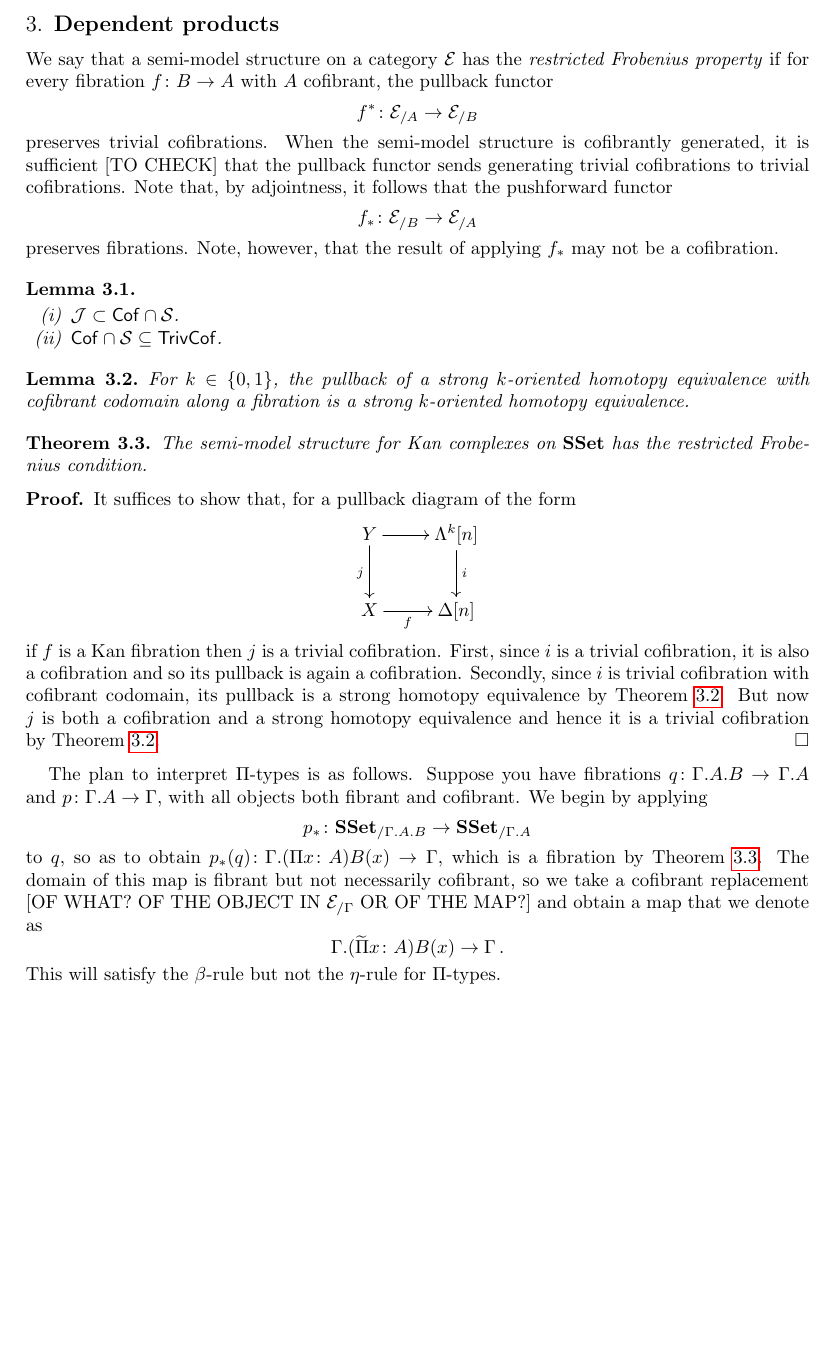
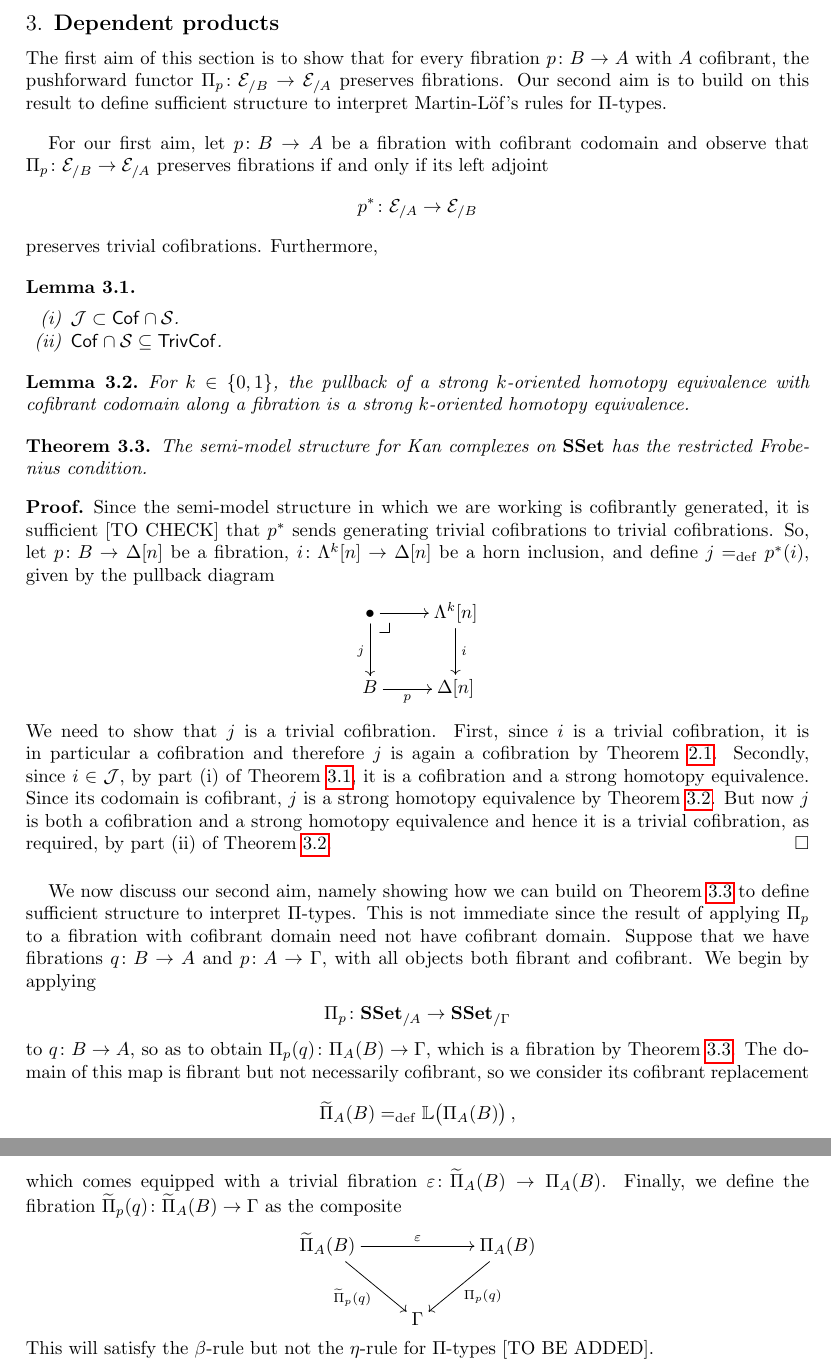
Before and after one commit to ngambino/Simplicial, a LaTeX paper (Paper/notes.tex): part of page 3 of 11 before the commit and two parts of pages 3 and 4 of 12 after it, the two joined at a grey line, cut so that both start at the same text, the shorter picture padded with empty space. Compiled offline with pdfLaTeX.

Commit message:
Minor changes to dependent products
Added some details.

```diff
--- a/Paper/notes.tex
+++ b/Paper/notes.tex
@@ -68,20 +69,19 @@ i \hattimes \kcyl \co \big( \Lambda^k[n] \times \Delta[1] \big) \cup (\Delta[n]
 
 \section{Dependent products}
 
-We say that a semi-model structure on a category $\cal{E}$ has the \emph{restricted Frobenius property} if for every fibration
-$f \co B \to A$~with $A$ cofibrant, the pullback functor
+The first aim of this section is to show that for every fibration $p \co B \to A$~with $A$ cofibrant, the pushforward functor $\Pi_p \co \catE_{/B} \to \calE_{/A}$
+preserves fibrations. Our second aim is to build on this result to define sufficient structure to interpret Martin-L\"of's rules for $\Pi$-types.
+
+\medskip
+
+For our first aim, let $p \co B \to A$ be a fibration with cofibrant codomain and observe that
+$\Pi_p \co \catE_{/B} \to \calE_{/A}$  preserves fibrations if and only if its left adjoint
 \[
-f^* \co \catE_{/A} \to \calE_{/B}
+p^* \co \catE_{/A} \to \calE_{/B}
 \]
-preserves trivial cofibrations. When the semi-model structure is cofibrantly generated, it is sufficient [TO CHECK] that
-the pullback functor sends generating trivial cofibrations to trivial cofibrations. Note that, by adjointness,
-it follows that the pushforward functor
-\[
-f_* \co \catE_{/B} \to \calE_{/A}
-\]
-preserves fibrations. Note, however, that the result of applying $f_*$ may not be a cofibration.
-
-\begin{lemma} \hfill
+preserves trivial cofibrations. Furthermore,
+\begin{lemma} \label{thm:missing-1}
+\hfill
 \begin{enumerate}[(i)]
 \item $\mathcal{J} \subset \Cof \cap \mathcal{S}$.
 \item $\Cof \cap \mathcal{S} \subseteq \TrivCof$.
@@ -105,37 +105,49 @@ fibration is a strong $k$-oriented homotopy equivalence.
 The semi-model structure for Kan complexes on $\SSet$ has the restricted Frobenius condition.
 \end{theorem}
 
-\begin{proof} It suffices to show that, for a pullback diagram of the form
+\begin{proof}  Since the semi-model structure in which we
+are working is cofibrantly generated, it is sufficient [TO CHECK] that $p^*$ sends generating trivial cofibrations to trivial cofibrations. So, let $p \co B \to \Delta[n]$ be a fibration, $i \co \Lambda^k[n]
+\to \Delta[n]$ be a horn inclusion, and define $ j \defeq p^*(i)$, given by
+the pullback diagram
 \[
 \xymatrix{
-Y \ar[r] \ar[d]_j & \Lambda^k[n] \ar[d]^{i} \\
-X \ar[r]_-{f} & \Delta[n] }
+\bullet  \ar[r] \ar[d]_j \drpullback & \Lambda^k[n] \ar[d]^{i} \\
+B \ar[r]_-{p} & \Delta[n] }
 \]
-if $f$ is a Kan fibration then $j$ is a trivial cofibration.
-First, since $i$ is a trivial cofibration, it is also
-a cofibration and so its pullback is again a cofibration. Secondly, since $i$ is
-trivial cofibration with
-cofibrant codomain, its pullback is a strong homotopy equivalence by~\cref{thm:missing-2}.
+We need to show that $j$ is a trivial cofibration.
+First, since $i$ is a trivial cofibration, it is in particular
+a cofibration and therefore $j$ is again a cofibration by~\cref{thm:cof-pbk}. Secondly, since~$i \in \cal{J}$,
+by part~(i) of \cref{thm:missing-1}, it is a cofibration and a strong homotopy equivalence. Since its codomain is cofibrant, $j$ is a strong homotopy equivalence by~\cref{thm:missing-2}.
 But now $j$ is both a cofibration and a strong homotopy equivalence
-and hence it is a trivial cofibration by~\cref{thm:missing-2}.
+and hence it is a trivial cofibration, as required, by part~(ii) of \cref{thm:missing-2}.
 \end{proof}
 
 
-The plan to interpret $\Pi$-types is as follows. Suppose you have fibrations
-$q \co \Gamma.A.B \to \Gamma.A$ and~$p \co \Gamma.A \to \Gamma$, with
+We now discuss our second aim, namely showing how we can build on \cref{thm:restricted-frobenius}
+to define sufficient structure to interpret $\Pi$-types. This is not immediate since the result of applying $\Pi_p$ to a
+fibration with cofibrant domain need not have cofibrant domain.
+ Suppose that we have fibrations
+$q \co B \to A$ and~$p \co A \to \Gamma$, with
 all objects both fibrant and cofibrant.
 We begin by applying
 \[
-p_* \co \SSet_{/\Gamma.A.B} \to \SSet_{/\Gamma.A}
+\Pi_p  \co \SSet_{/A} \to \SSet_{/\Gamma}
 \]
-to $q$, so as to obtain $p_*(q) \co \Gamma.(\Pi x \co A) B(x) \to \Gamma$, which is
+to $q \co B \to A$, so as to obtain $\Pi_p(q) \co \Pi_A(B) \to \Gamma$, which is
 a fibration by~\cref{thm:restricted-frobenius}. The domain of this map is fibrant but
-not necessarily cofibrant, so we take a cofibrant replacement [OF WHAT? OF THE
-OBJECT IN $\cal{E}_{/\Gamma}$ OR OF THE MAP?] and obtain a map that we denote as
+not necessarily cofibrant, so we consider its cofibrant replacement
 \[
-\Gamma.(\widetilde{\Pi} x \co A) B(x)  \to \Gamma \, .
+\widetilde{\Pi}_A(B) \defeq \mathbb{L} \big( \Pi_A(B)  \big) \, ,
 \]
-This will satisfy the $\beta$-rule but not the $\eta$-rule for $\Pi$-types.
+which comes equipped with a trivial fibration $\varepsilon \co \widetilde{\Pi}_A(B) \to \Pi_A(B)$.
+Finally, we define the fibration $\widetilde{\Pi}_p(q) \co \widetilde{\Pi}_A(B) \to \Gamma$ as
+ the composite
+ \[
+\xymatrix{
+\widetilde{\Pi}_A(B) \ar[rr]^{\varepsilon} \ar[dr]_{\widetilde{\Pi}_p(q) } & & \Pi_A(B) \ar[dl]^{\Pi_p(q)}  \\
+ & \Gamma &}
+ \]
+This will satisfy the $\beta$-rule but not the $\eta$-rule for $\Pi$-types [TO BE ADDED].
 
 
 \newpage
```
Also changed, not shown: Paper/notes.pdf, Paper/notes.tex (3 more changed lines).
